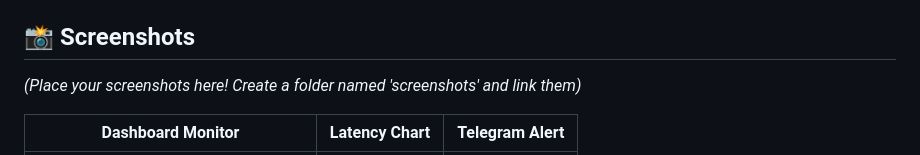
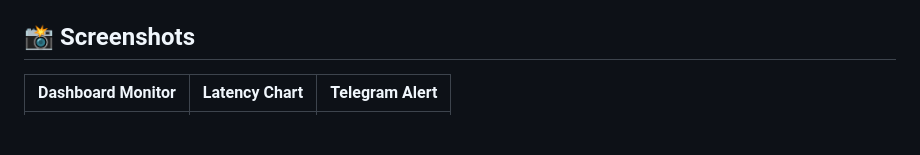
Before and after one commit to farhanputrabungamayang/NetWatch-Monitoring, a Markdown page: README.md, the part around one of its changes. GitHub-like rendering; blank space fills up the shorter version.

```diff
--- a/README.md
+++ b/README.md
@@ -22,7 +22,5 @@ Designed for IT Support and Network Engineers who need a lightweight, portable,
 
 ## 📸 Screenshots
 
-*(Place your screenshots here! Create a folder named 'screenshots' and link them)*
-
-| Dashboard Monitor | Latency Chart | Telegram Alert |
+| **Dashboard Monitor** | **Latency Chart** | **Telegram Alert** |
 | :---: | :---: | :---: |
```
Also changed, not shown: other parts of README.md (+1 -3 lines).
